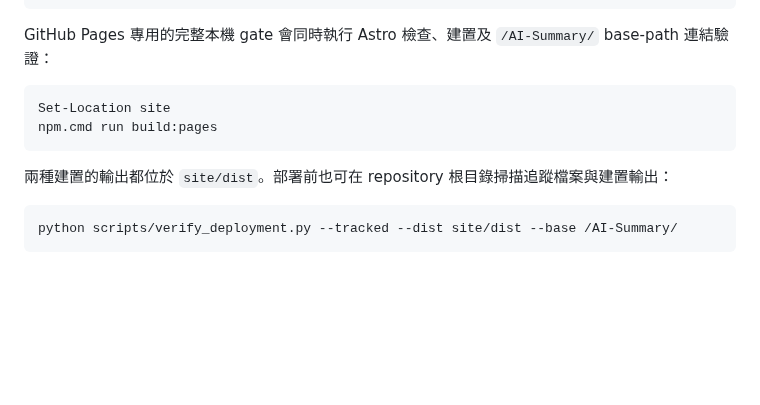
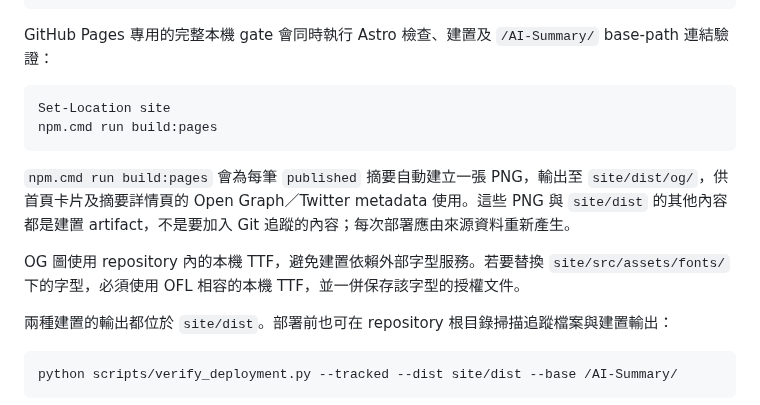
Before and after one commit to yamopeng0918/AI-Summary, a Markdown page: README.md, the part around the change. Drawn GitHub-style; blank space fills up the shorter version.

````diff
--- a/README.md
+++ b/README.md
@@ -186,6 +186,10 @@ Set-Location site
 npm.cmd run build:pages
 ```
 
+`npm.cmd run build:pages` 會為每筆 `published` 摘要自動建立一張 PNG，輸出至 `site/dist/og/`，供首頁卡片及摘要詳情頁的 Open Graph／Twitter metadata 使用。這些 PNG 與 `site/dist` 的其他內容都是建置 artifact，不是要加入 Git 追蹤的內容；每次部署應由來源資料重新產生。
+
+OG 圖使用 repository 內的本機 TTF，避免建置依賴外部字型服務。若要替換 `site/src/assets/fonts/` 下的字型，必須使用 OFL 相容的本機 TTF，並一併保存該字型的授權文件。
+
 兩種建置的輸出都位於 `site/dist`。部署前也可在 repository 根目錄掃描追蹤檔案與建置輸出：
 
 ```powershell
````
Also changed, not shown: progress.md (+13 -3 lines), todo.md (+2 -1 lines).
